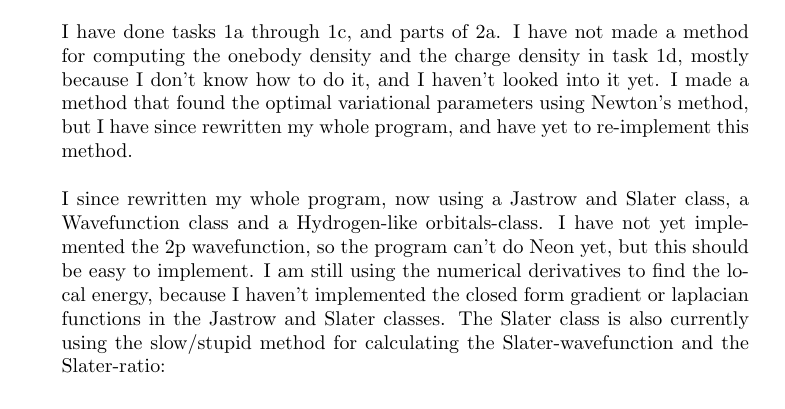
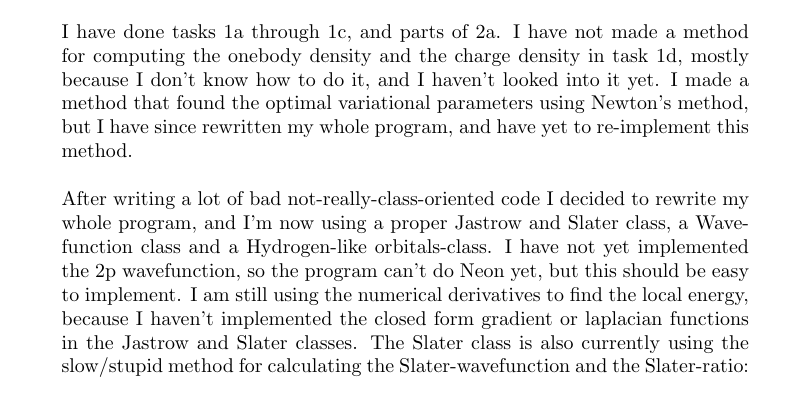
Before and after one commit to FSund/FYS4411, a LaTeX document (progress-report/progress-report.tex, which reads progress-report/progress-report_text.tex): part of page 1 of 2, cut so that both start at the same text. Compiled offline with pdfLaTeX.

Commit message:
Updated the progress report

```diff
--- a/progress-report/progress-report_text.tex
+++ b/progress-report/progress-report_text.tex
@@ -1,6 +1,6 @@
 I have done tasks 1a through 1c, and parts of 2a. I have not made a method for computing the onebody density and the charge density in task 1d, mostly because I don't know how to do it, and I haven't looked into it yet. I made a method that found the optimal variational parameters using Newton's method, but I have since rewritten my whole program, and have yet to re-implement this method. \\
 
-I since rewritten my whole program, now using a Jastrow and Slater class, a Wavefunction class and a Hydrogen-like orbitals-class. I have not yet implemented the 2p wavefunction, so the program can't do Neon yet, but this should be easy to implement. I am still using the numerical derivatives to find the local energy, because I haven't implemented the closed form gradient or laplacian functions in the Jastrow and Slater classes. The Slater class is also currently using the slow/stupid method for calculating the Slater-wavefunction and the Slater-ratio:
+After writing a lot of bad not-really-class-oriented code I decided to rewrite my whole program, and I'm now using a proper Jastrow and Slater class, a Wavefunction class and a Hydrogen-like orbitals-class. I have not yet implemented the 2p wavefunction, so the program can't do Neon yet, but this should be easy to implement. I am still using the numerical derivatives to find the local energy, because I haven't implemented the closed form gradient or laplacian functions in the Jastrow and Slater classes. The Slater class is also currently using the slow/stupid method for calculating the Slater-wavefunction and the Slater-ratio:
 \begin{lstlisting}
 double Slater::wavefunction(const mat &r)
 {
```
Also changed, not shown: progress-report/progress-report.pdf.
